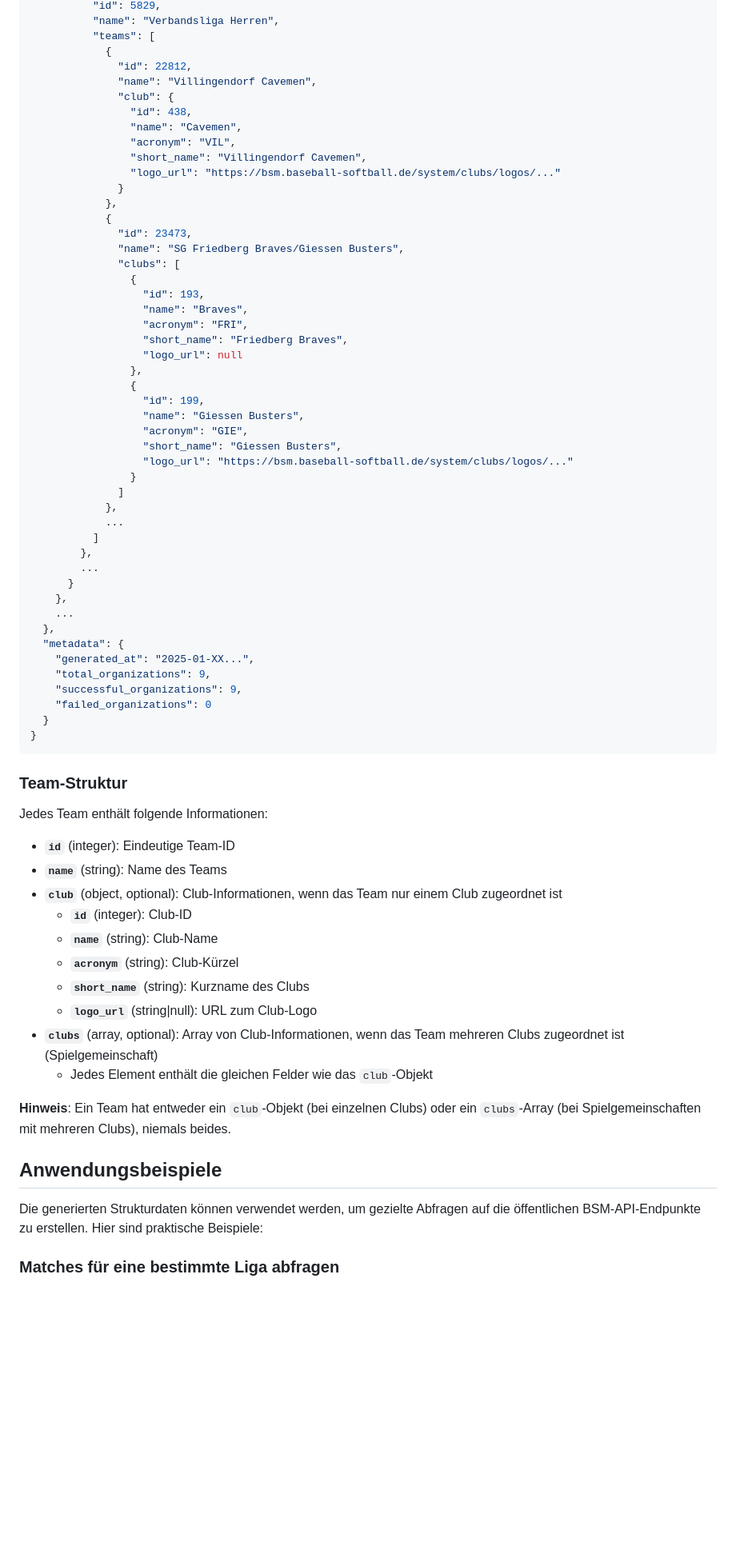
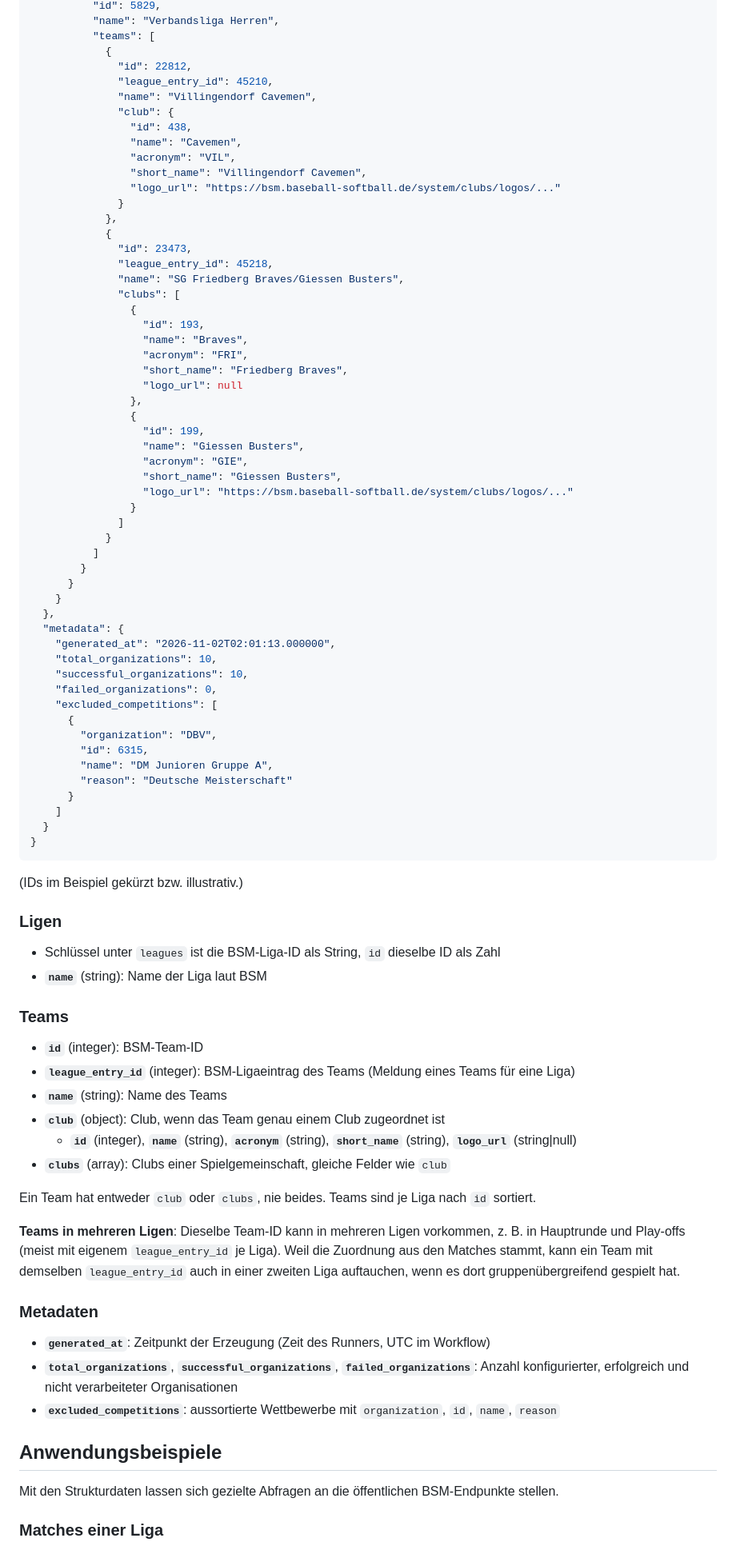
Before and after one commit to marcokitzmann/bsm-structure, a Markdown page: README.md, the part around one of its changes. Shown at 80% size. Drawn GitHub-style; blank space fills up the shorter version.

````diff
--- a/README.md
+++ b/README.md
@@ -128,6 +143,7 @@ Die JSON-Datei hat folgende Struktur:
           "teams": [
             {
               "id": 22812,
+              "league_entry_id": 45210,
               "name": "Villingendorf Cavemen",
               "club": {
                 "id": 438,
@@ -139,6 +155,7 @@ Die JSON-Datei hat folgende Struktur:
             },
             {
               "id": 23473,
+              "league_entry_id": 45218,
               "name": "SG Friedberg Braves/Giessen Busters",
               "clubs": [
                 {
@@ -156,44 +173,58 @@ Die JSON-Datei hat folgende Struktur:
                   "logo_url": "https://bsm.baseball-softball.de/system/clubs/logos/..."
                 }
               ]
-            },
-            ...
+            }
           ]
-        },
-        ...
+        }
       }
-    },
-    ...
+    }
   },
   "metadata": {
-    "generated_at": "2025-01-XX...",
-    "total_organizations": 9,
-    "successful_organizations": 9,
-    "failed_organizations": 0
+    "generated_at": "2026-11-02T02:01:13.000000",
+    "total_organizations": 10,
+    "successful_organizations": 10,
+    "failed_organizations": 0,
+    "excluded_competitions": [
+      {
+        "organization": "DBV",
+        "id": 6315,
+        "name": "DM Junioren Gruppe A",
+        "reason": "Deutsche Meisterschaft"
+      }
+    ]
   }
 }
 ```
 
-### Team-Struktur
+(IDs im Beispiel gekürzt bzw. illustrativ.)
 
-Jedes Team enthält folgende Informationen:
+### Ligen
 
-- **`id`** (integer): Eindeutige Team-ID
+- Schlüssel unter `leagues` ist die BSM-Liga-ID als String, `id` dieselbe ID als Zahl
+- **`name`** (string): Name der Liga laut BSM
+
+### Teams
+
+- **`id`** (integer): BSM-Team-ID
+- **`league_entry_id`** (integer): BSM-Ligaeintrag des Teams (Meldung eines Teams für eine Liga)
 - **`name`** (string): Name des Teams
-- **`club`** (object, optional): Club-Informationen, wenn das Team nur einem Club zugeordnet ist
-  - **`id`** (integer): Club-ID
-  - **`name`** (string): Club-Name
-  - **`acronym`** (string): Club-Kürzel
-  - **`short_name`** (string): Kurzname des Clubs
-  - **`logo_url`** (string|null): URL zum Club-Logo
-- **`clubs`** (array, optional): Array von Club-Informationen, wenn das Team mehreren Clubs zugeordnet ist (Spielgemeinschaft)
-  - Jedes Element enthält die gleichen Felder wie das `club`-Objekt
+- **`club`** (object): Club, wenn das Team genau einem Club zugeordnet ist
+  - **`id`** (integer), **`name`** (string), **`acronym`** (string), **`short_name`** (string), **`logo_url`** (string|null)
+- **`clubs`** (array): Clubs einer Spielgemeinschaft, gleiche Felder wie `club`
 
-**Hinweis**: Ein Team hat entweder ein `club`-Objekt (bei einzelnen Clubs) oder ein `clubs`-Array (bei Spielgemeinschaften mit mehreren Clubs), niemals beides.
+Ein Team hat entweder `club` oder `clubs`, nie beides. Teams sind je Liga nach `id` sortiert.
+
+**Teams in mehreren Ligen**: Dieselbe Team-ID kann in mehreren Ligen vorkommen, z. B. in Hauptrunde und Play-offs (meist mit eigenem `league_entry_id` je Liga). Weil die Zuordnung aus den Matches stammt, kann ein Team mit demselben `league_entry_id` auch in einer zweiten Liga auftauchen, wenn es dort gruppenübergreifend gespielt hat.
+
+### Metadaten
+
+- **`generated_at`**: Zeitpunkt der Erzeugung (Zeit des Runners, UTC im Workflow)
+- **`total_organizations`**, **`successful_organizations`**, **`failed_organizations`**: Anzahl konfigurierter, erfolgreich und nicht verarbeiteter Organisationen
+- **`excluded_competitions`**: aussortierte Wettbewerbe mit `organization`, `id`, `name`, `reason`
 
 ## Anwendungsbeispiele
 
-Die generierten Strukturdaten können verwendet werden, um gezielte Abfragen auf die öffentlichen BSM-API-Endpunkte zu erstellen. Hier sind praktische Beispiele:
+Mit den Strukturdaten lassen sich gezielte Abfragen an die öffentlichen BSM-Endpunkte stellen.
 
-### Matches für eine bestimmte Liga abfragen
+### Matches einer Liga
 
````
Also changed, not shown: other parts of README.md (+91 -96 lines).
